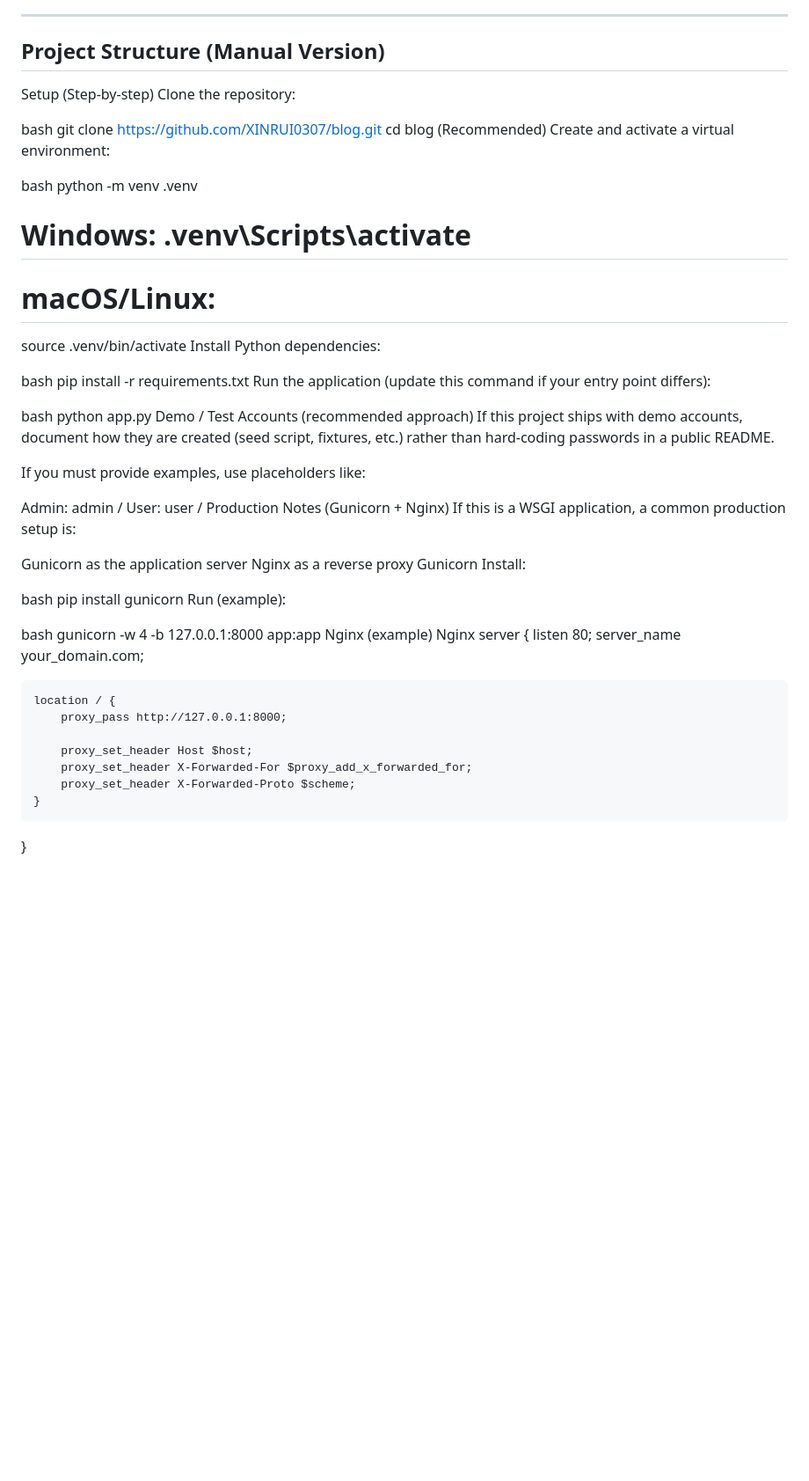
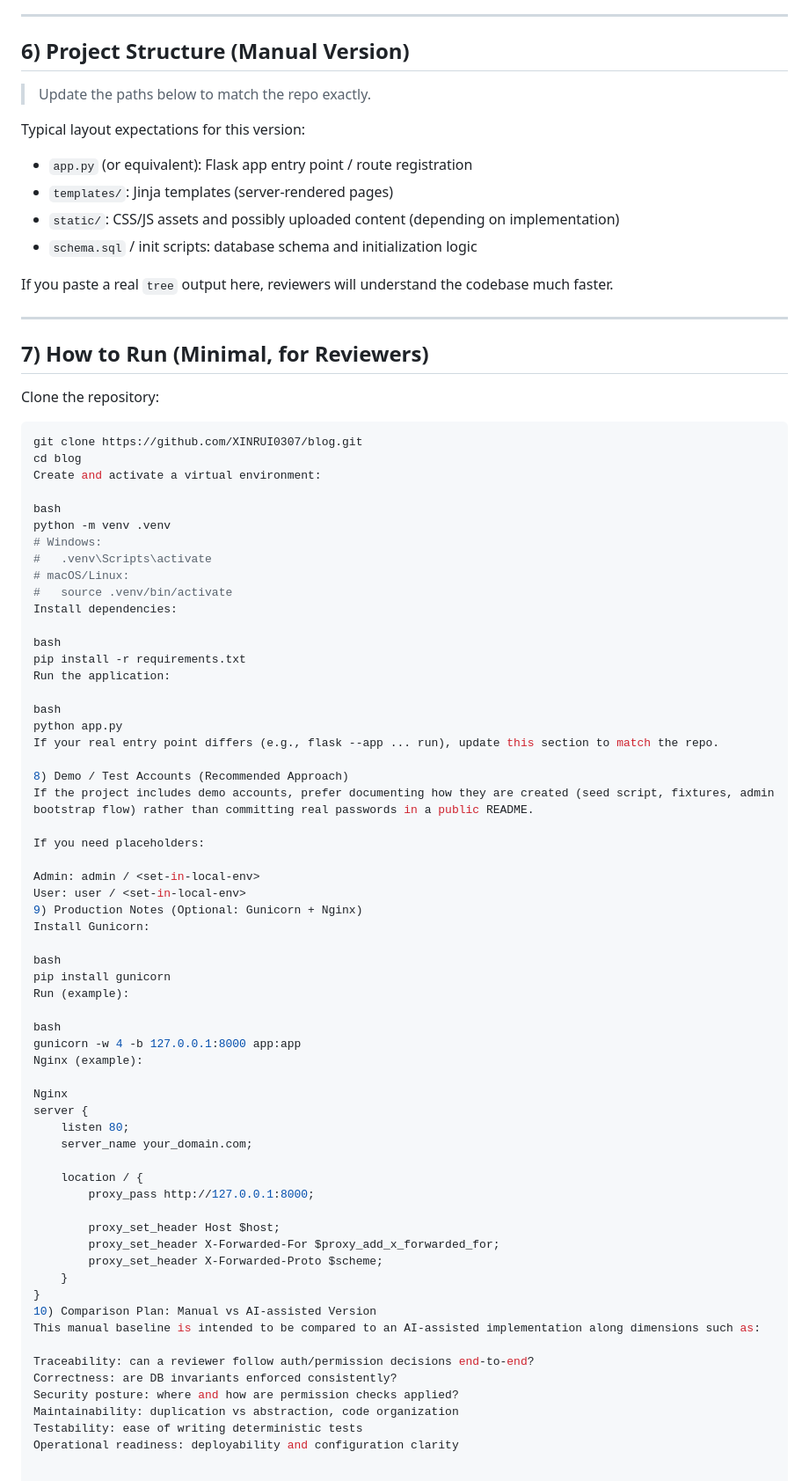
Before and after one commit to XINRUI0307/blog, a Markdown page: blog-manual/README.md, the part around one of its changes. Shown at 88% size. Rendered like a GitHub page; blank space fills up the shorter version.

Commit message:
Revise README for clarity on manual baseline
Updated the README to clarify the manual baseline implementation and its features.

````diff
--- a/blog-manual/README.md
+++ b/blog-manual/README.md
@@ -81,42 +121,54 @@ Soft delete moderation:
 
 ---
 
-## Project Structure (Manual Version)
-Setup (Step-by-step)
+## 6) Project Structure (Manual Version)
+
+> Update the paths below to match the repo exactly.
+
+Typical layout expectations for this version:
+- `app.py` (or equivalent): Flask app entry point / route registration
+- `templates/`: Jinja templates (server-rendered pages)
+- `static/`: CSS/JS assets and possibly uploaded content (depending on implementation)
+- `schema.sql` / init scripts: database schema and initialization logic
+
+If you paste a real `tree` output here, reviewers will understand the codebase much faster.
+
+---
+
+## 7) How to Run (Minimal, for Reviewers)
+
 Clone the repository:
 
-bash
+```bash
 git clone https://github.com/XINRUI0307/blog.git
 cd blog
-(Recommended) Create and activate a virtual environment:
+Create and activate a virtual environment:
 
 bash
 python -m venv .venv
-# Windows: .venv\Scripts\activate
+# Windows:
+#   .venv\Scripts\activate
 # macOS/Linux:
-source .venv/bin/activate
-Install Python dependencies:
+#   source .venv/bin/activate
+Install dependencies:
 
 bash
 pip install -r requirements.txt
-Run the application (update this command if your entry point differs):
+Run the application:
 
 bash
 python app.py
-Demo / Test Accounts (recommended approach)
-If this project ships with demo accounts, document how they are created (seed script, fixtures, etc.) rather than hard-coding passwords in a public README.
+If your real entry point differs (e.g., flask --app ... run), update this section to match the repo.
 
-If you must provide examples, use placeholders like:
+8) Demo / Test Accounts (Recommended Approach)
+If the project includes demo accounts, prefer documenting how they are created (seed script, fixtures, admin bootstrap flow) rather than committing real passwords in a public README.
+
+If you need placeholders:
 
 Admin: admin / <set-in-local-env>
 User: user / <set-in-local-env>
-Production Notes (Gunicorn + Nginx)
-If this is a WSGI application, a common production setup is:
-
-Gunicorn as the application server
-Nginx as a reverse proxy
-Gunicorn
-Install:
+9) Production Notes (Optional: Gunicorn + Nginx)
+Install Gunicorn:
 
 bash
 pip install gunicorn
@@ -124,7 +176,8 @@ Run (example):
 
 bash
 gunicorn -w 4 -b 127.0.0.1:8000 app:app
-Nginx (example)
+Nginx (example):
+
 Nginx
 server {
     listen 80;
@@ -138,3 +191,12 @@ server {
         proxy_set_header X-Forwarded-Proto $scheme;
     }
 }
+10) Comparison Plan: Manual vs AI-assisted Version
+This manual baseline is intended to be compared to an AI-assisted implementation along dimensions such as:
+
+Traceability: can a reviewer follow auth/permission decisions end-to-end?
+Correctness: are DB invariants enforced consistently?
+Security posture: where and how are permission checks applied?
+Maintainability: duplication vs abstraction, code organization
+Testability: ease of writing deterministic tests
+Operational readiness: deployability and configuration clarity
````
Also changed, not shown: other parts of blog-manual/README.md (+72 -32 lines).
